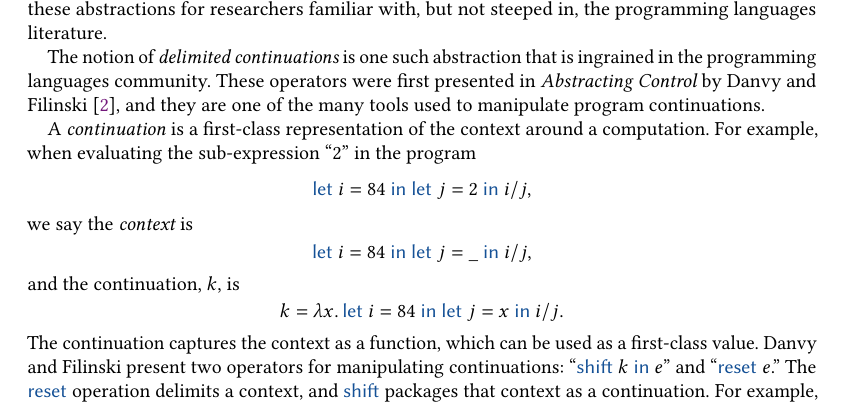
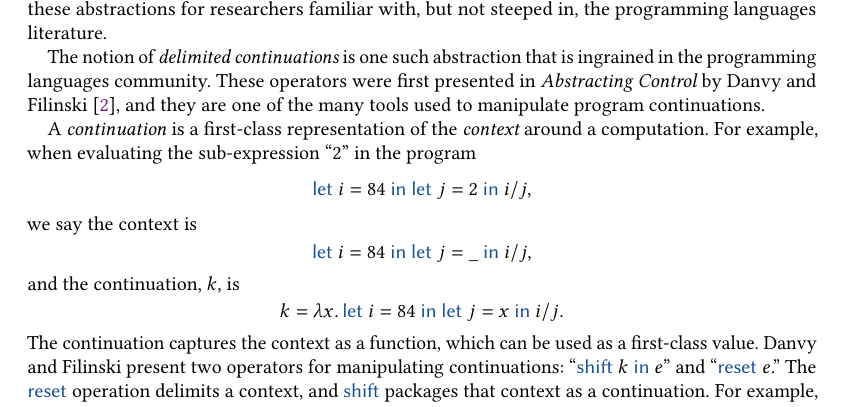
Before and after one commit to hgoldstein95/wpe-ii, a LaTeX paper (report.tex): part of page 1 of 18, cut so that both start at the same text. Compiled offline with pdfLaTeX.

Commit message:
Minor change to report

```diff
--- a/report.tex
+++ b/report.tex
@@ -129,10 +129,10 @@ programming languages community. These operators were first presented in {\em Ab
 Control} by \citet{danvy1990abstracting}, and they are one of the many tools used to manipulate
 program continuations.
 
-A {\em continuation} is a first-class representation of the context around a computation. For
-example, when evaluating the sub-expression ``$2$'' in the program
+A {\em continuation} is a first-class representation of the {\em context} around a computation.
+For example, when evaluating the sub-expression ``$2$'' in the program
 \[ \letIn{i}{84}{\letIn{j}{2}{i / j}}, \]
-we say the {\em context} is
+we say the context is
 \[ \letIn{i}{84}{\letIn{j}{\_}{i / j}}, \]
 and the continuation, $k$, is
 \[ k = \lambdaE{x}{\letIn{i}{84}{\letIn{j}{x}{i / j}}}. \]
```
